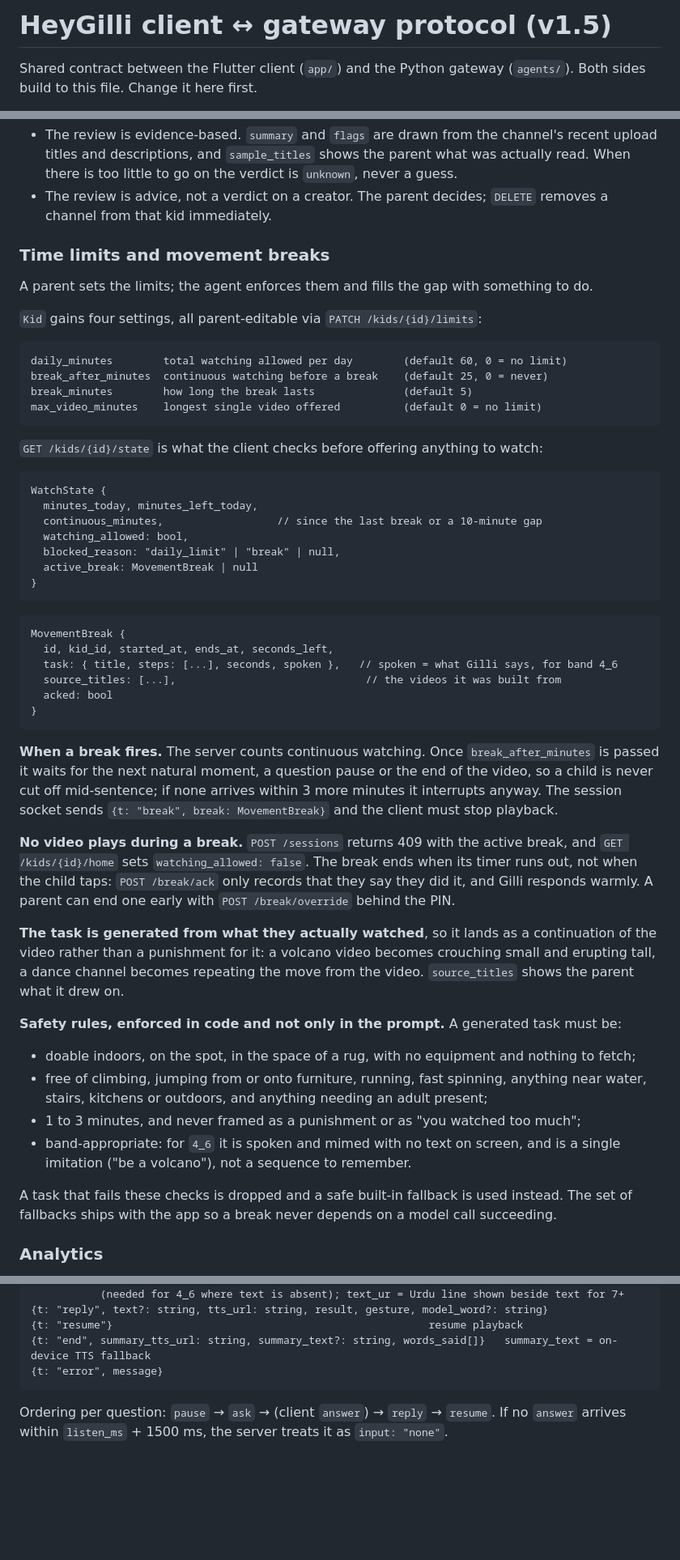
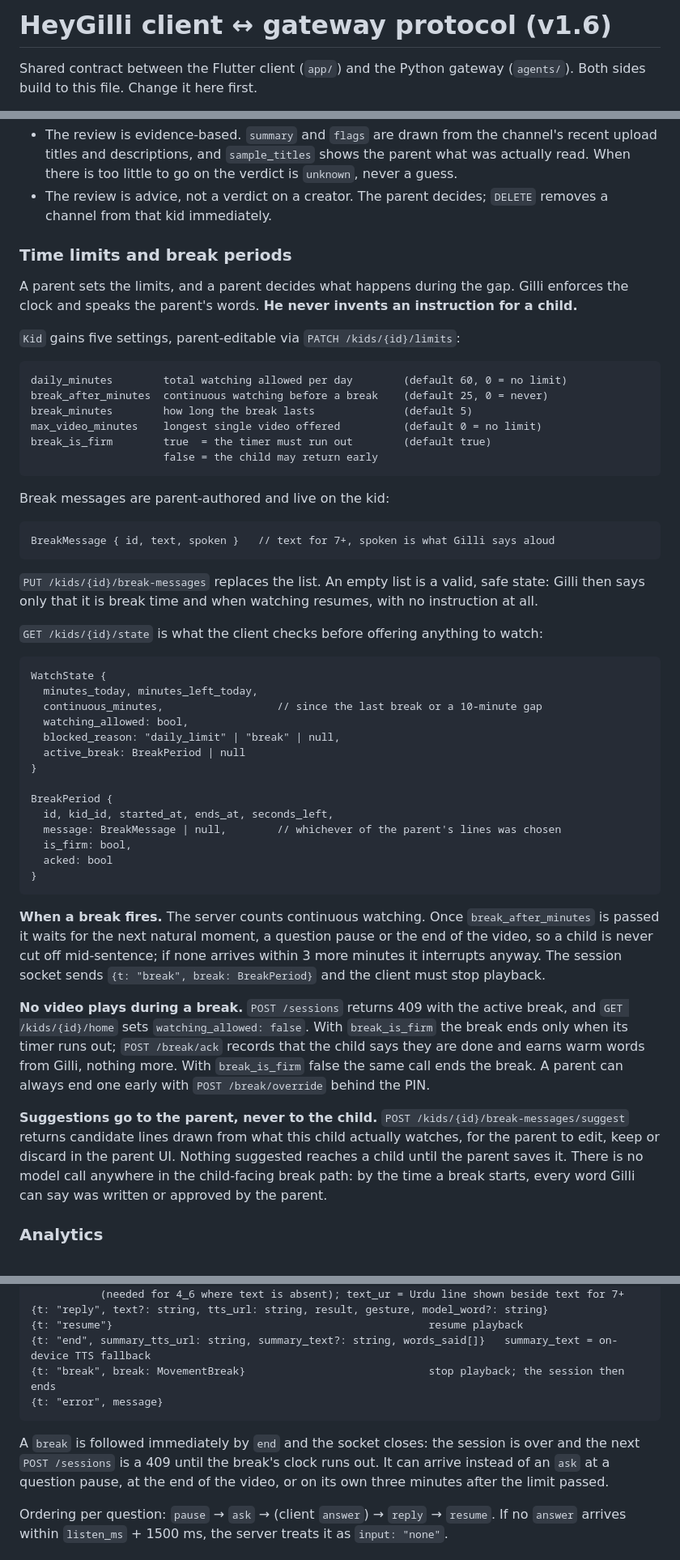
Before and after one commit to innovpk/heygilli, a Markdown page: docs/PROTOCOL.md, 3 parts joined by grey strips. Shown at 81% size. Drawn GitHub-style; blank space fills up the shorter version.

Commit message:
Protocol v1.6: parents write the break message, not the AI
Replaces AI-generated physical tasks. Gilli enforces the clock and speaks the
parent's words; he never invents an instruction for a child. Suggestions go to
the parent UI for editing and approval, so by the time a break starts every
word Gilli can say was written or approved by a parent, and there is no model
call anywhere in the child-facing break path.

An empty message list is a valid, safe state: Gilli says only that it is break
time and when watching resumes. Whether the timer is firm is also the parent's
choice.

Co-Authored-By: Claude Fable 5.1 <noreply@anthropic.com>

````diff
--- a/docs/PROTOCOL.md
+++ b/docs/PROTOCOL.md
@@ -1,4 +1,4 @@
-# HeyGilli client ↔ gateway protocol (v1.5)
+# HeyGilli client ↔ gateway protocol (v1.6)
 
 Shared contract between the Flutter client (`app/`) and the Python gateway (`agents/`). Both sides build to this file. Change it here first.
 
@@ -174,18 +178,30 @@ Two rules the wording must hold to:
 - The review is advice, not a verdict on a creator. The parent decides; `DELETE` removes a channel
   from that kid immediately.
 
-### Time limits and movement breaks
+### Time limits and break periods
 
-A parent sets the limits; the agent enforces them and fills the gap with something to do.
+A parent sets the limits, and a parent decides what happens during the gap. Gilli enforces the
+clock and speaks the parent's words. **He never invents an instruction for a child.**
 
-`Kid` gains four settings, all parent-editable via `PATCH /kids/{id}/limits`:
+`Kid` gains five settings, parent-editable via `PATCH /kids/{id}/limits`:
 
 ```
 daily_minutes        total watching allowed per day        (default 60, 0 = no limit)
 break_after_minutes  continuous watching before a break    (default 25, 0 = never)
 break_minutes        how long the break lasts              (default 5)
 max_video_minutes    longest single video offered          (default 0 = no limit)
+break_is_firm        true  = the timer must run out        (default true)
+                     false = the child may return early
 ```
+
+Break messages are parent-authored and live on the kid:
+
+```
+BreakMessage { id, text, spoken }   // text for 7+, spoken is what Gilli says aloud
+```
+
+`PUT /kids/{id}/break-messages` replaces the list. An empty list is a valid, safe state: Gilli then
+says only that it is break time and when watching resumes, with no instruction at all.
 
 `GET /kids/{id}/state` is what the client checks before offering anything to watch:
 
@@ -195,15 +211,13 @@ WatchState {
   continuous_minutes,                  // since the last break or a 10-minute gap
   watching_allowed: bool,
   blocked_reason: "daily_limit" | "break" | null,
-  active_break: MovementBreak | null
+  active_break: BreakPeriod | null
 }
-```
 
-```
-MovementBreak {
+BreakPeriod {
   id, kid_id, started_at, ends_at, seconds_left,
-  task: { title, steps: [...], seconds, spoken },   // spoken = what Gilli says, for band 4_6
-  source_titles: [...],                              // the videos it was built from
+  message: BreakMessage | null,        // whichever of the parent's lines was chosen
+  is_firm: bool,
   acked: bool
 }
 ```
@@ -211,29 +225,19 @@ MovementBreak {
 **When a break fires.** The server counts continuous watching. Once `break_after_minutes` is
 passed it waits for the next natural moment, a question pause or the end of the video, so a child
 is never cut off mid-sentence; if none arrives within 3 more minutes it interrupts anyway. The
-session socket sends `{t: "break", break: MovementBreak}` and the client must stop playback.
+session socket sends `{t: "break", break: BreakPeriod}` and the client must stop playback.
 
 **No video plays during a break.** `POST /sessions` returns 409 with the active break, and
-`GET /kids/{id}/home` sets `watching_allowed: false`. The break ends when its timer runs out, not
-when the child taps: `POST /break/ack` only records that they say they did it, and Gilli responds
-warmly. A parent can end one early with `POST /break/override` behind the PIN.
+`GET /kids/{id}/home` sets `watching_allowed: false`. With `break_is_firm` the break ends only when
+its timer runs out; `POST /break/ack` records that the child says they are done and earns warm words
+from Gilli, nothing more. With `break_is_firm` false the same call ends the break. A parent can
+always end one early with `POST /break/override` behind the PIN.
 
-**The task is generated from what they actually watched**, so it lands as a continuation of the
-video rather than a punishment for it: a volcano video becomes crouching small and erupting tall, a
-dance channel becomes repeating the move from the video. `source_titles` shows the parent what it
-drew on.
-
-**Safety rules, enforced in code and not only in the prompt.** A generated task must be:
-
-- doable indoors, on the spot, in the space of a rug, with no equipment and nothing to fetch;
-- free of climbing, jumping from or onto furniture, running, fast spinning, anything near water,
-  stairs, kitchens or outdoors, and anything needing an adult present;
-- 1 to 3 minutes, and never framed as a punishment or as "you watched too much";
-- band-appropriate: for `4_6` it is spoken and mimed with no text on screen, and is a single
-  imitation ("be a volcano"), not a sequence to remember.
-
-A task that fails these checks is dropped and a safe built-in fallback is used instead. The set of
-fallbacks ships with the app so a break never depends on a model call succeeding.
+**Suggestions go to the parent, never to the child.** `POST /kids/{id}/break-messages/suggest`
+returns candidate lines drawn from what this child actually watches, for the parent to edit, keep or
+discard in the parent UI. Nothing suggested reaches a child until the parent saves it. There is no
+model call anywhere in the child-facing break path: by the time a break starts, every word Gilli can
+say was written or approved by the parent.
 
 ### Analytics
 
@@ -294,8 +298,13 @@ Server → client
 {t: "reply", text?: string, tts_url: string, result, gesture, model_word?: string}
 {t: "resume"}                                                  resume playback
 {t: "end", summary_tts_url: string, summary_text?: string, words_said[]}   summary_text = on-device TTS fallback
+{t: "break", break: MovementBreak}                             stop playback; the session then ends
 {t: "error", message}
 ```
+
+A `break` is followed immediately by `end` and the socket closes: the session is over and the next
+`POST /sessions` is a 409 until the break's clock runs out. It can arrive instead of an `ask` at a
+question pause, at the end of the video, or on its own three minutes after the limit passed.
 
 Ordering per question: `pause` → `ask` → (client `answer`) → `reply` → `resume`. If no `answer` arrives within `listen_ms` + 1500 ms, the server treats it as `input: "none"`.
 
````
Also changed, not shown: other parts of docs/PROTOCOL.md (+6 -2 lines).
